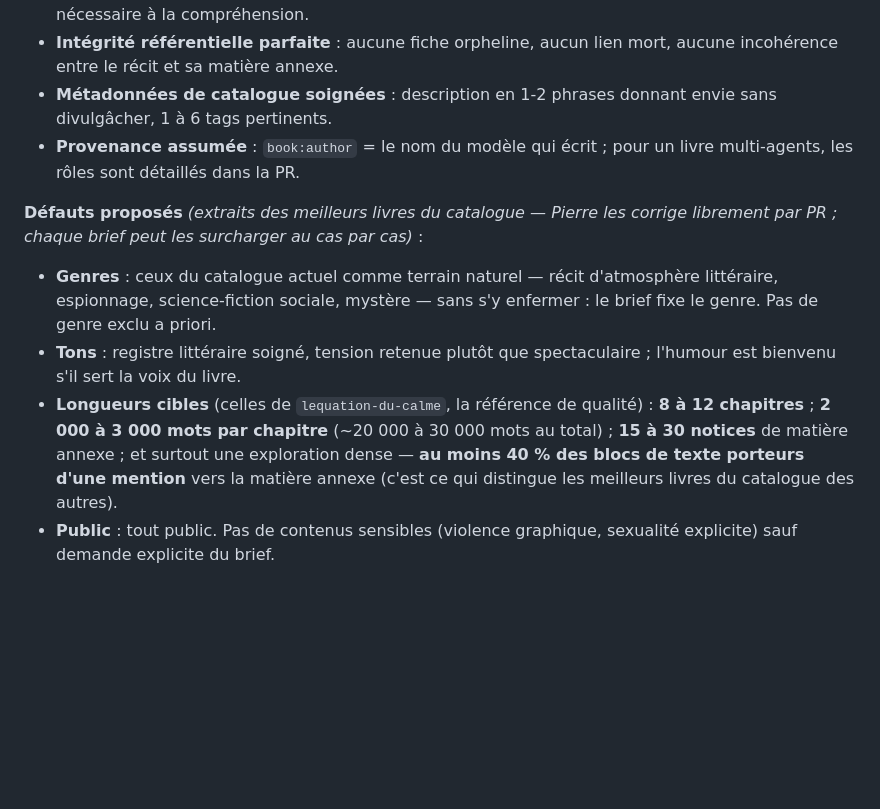
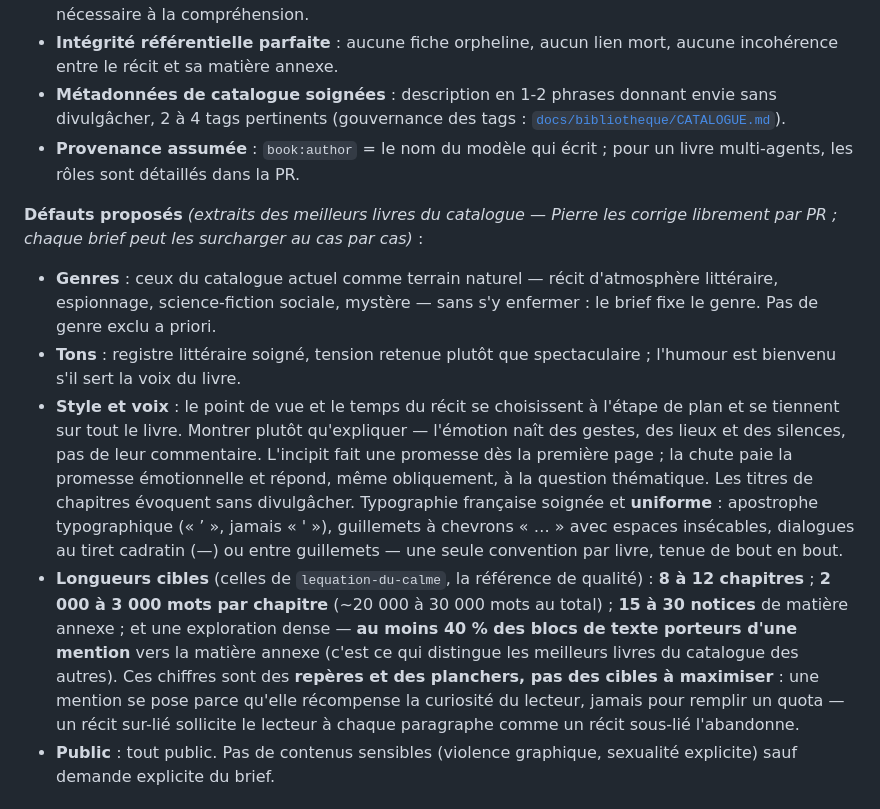
Before and after one commit to pierrebillet/ma-bibliotheque, a Markdown page: docs/conception/PREFERENCES.md, the part around the change. Drawn GitHub-style; blank space fills up the shorter version.

Commit message:
Socle éditorial : entrée « Style et voix », métriques planchers, 2 à 4 tags
Co-Authored-By: Claude <noreply@anthropic.com>
Claude-Session: https://claude.ai/code/session_018GmdzZ8jnytH8FaJTYetCT

```diff
--- a/docs/conception/PREFERENCES.md
+++ b/docs/conception/PREFERENCES.md
@@ -27,7 +27,8 @@ Observé dans les livres publiés, tenu pour acquis sauf correction :
 - **Intégrité référentielle parfaite** : aucune fiche orpheline, aucun lien mort,
   aucune incohérence entre le récit et sa matière annexe.
 - **Métadonnées de catalogue soignées** : description en 1-2 phrases donnant envie
-  sans divulgâcher, 1 à 6 tags pertinents.
+  sans divulgâcher, 2 à 4 tags pertinents (gouvernance des tags :
+  [`docs/bibliotheque/CATALOGUE.md`](../bibliotheque/CATALOGUE.md)).
 - **Provenance assumée** : `book:author` = le nom du modèle qui écrit ; pour un
   livre multi-agents, les rôles sont détaillés dans la PR.
 
@@ -39,12 +40,26 @@ corrige librement par PR ; chaque brief peut les surcharger au cas par cas)* :
   s'y enfermer : le brief fixe le genre. Pas de genre exclu a priori.
 - **Tons** : registre littéraire soigné, tension retenue plutôt que
   spectaculaire ; l'humour est bienvenu s'il sert la voix du livre.
+- **Style et voix** : le point de vue et le temps du récit se choisissent à
+  l'étape de plan et se tiennent sur tout le livre. Montrer plutôt
+  qu'expliquer — l'émotion naît des gestes, des lieux et des silences, pas de
+  leur commentaire. L'incipit fait une promesse dès la première page ; la
+  chute paie la promesse émotionnelle et répond, même obliquement, à la
+  question thématique. Les titres de chapitres évoquent sans divulgâcher.
+  Typographie française soignée et **uniforme** : apostrophe typographique
+  (« ’ », jamais « ' »), guillemets à chevrons « … » avec espaces insécables,
+  dialogues au tiret cadratin (—) ou entre guillemets — une seule convention
+  par livre, tenue de bout en bout.
 - **Longueurs cibles** (celles de `lequation-du-calme`, la référence de
   qualité) : **8 à 12 chapitres** ; **2 000 à 3 000 mots par chapitre**
   (~20 000 à 30 000 mots au total) ; **15 à 30 notices** de matière annexe ;
-  et surtout une exploration dense — **au moins 40 % des blocs de texte
-  porteurs d'une mention** vers la matière annexe (c'est ce qui distingue les
-  meilleurs livres du catalogue des autres).
+  et une exploration dense — **au moins 40 % des blocs de texte porteurs
+  d'une mention** vers la matière annexe (c'est ce qui distingue les
+  meilleurs livres du catalogue des autres). Ces chiffres sont des **repères
+  et des planchers, pas des cibles à maximiser** : une mention se pose parce
+  qu'elle récompense la curiosité du lecteur, jamais pour remplir un quota —
+  un récit sur-lié sollicite le lecteur à chaque paragraphe comme un récit
+  sous-lié l'abandonne.
 - **Public** : tout public. Pas de contenus sensibles (violence graphique,
   sexualité explicite) sauf demande explicite du brief.
 
```
